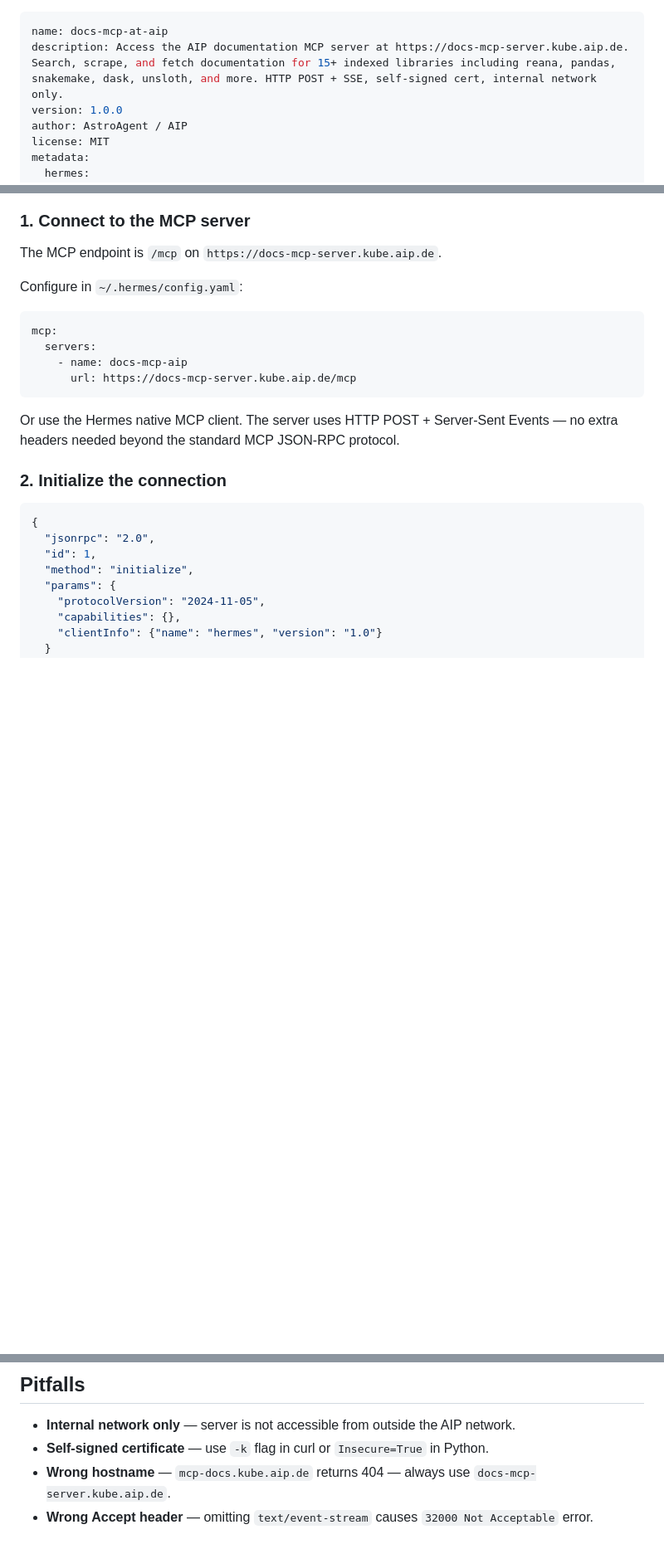
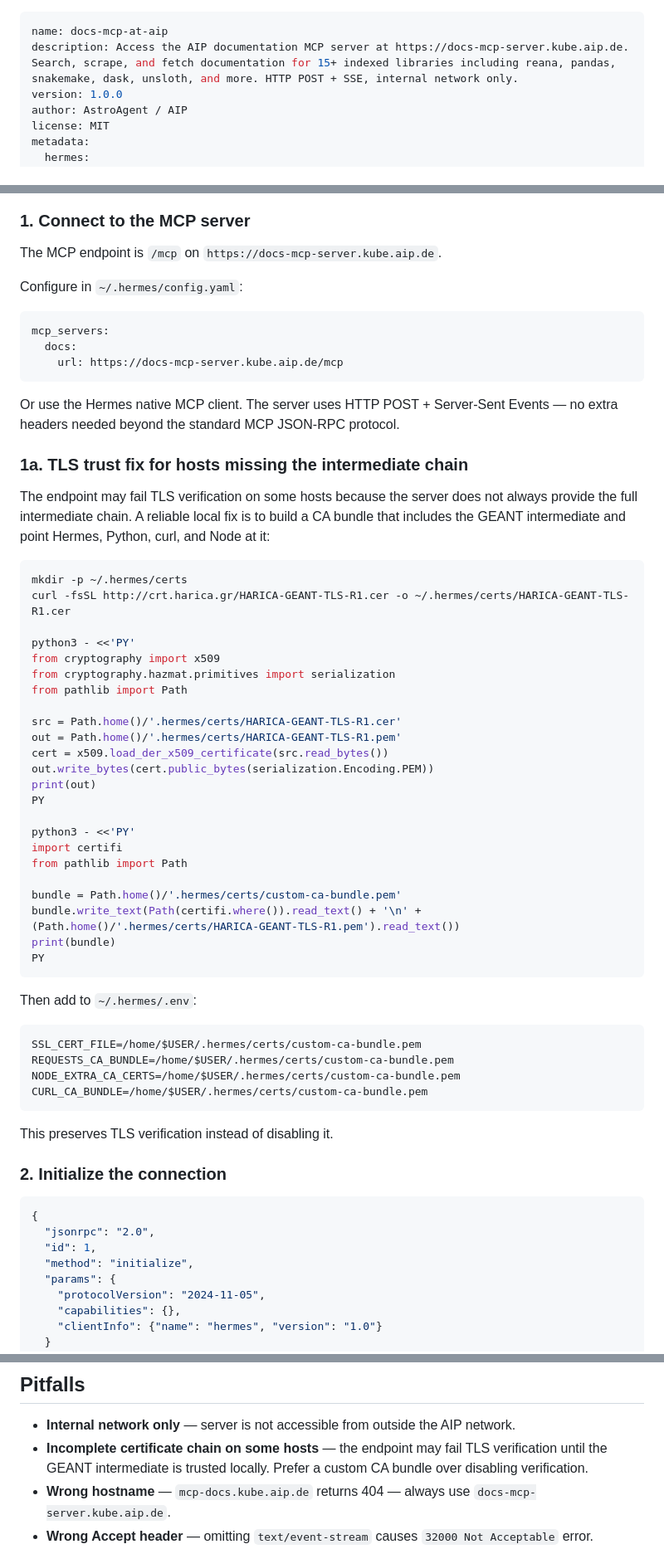
Before and after one commit to arm2arm/AstroAgentAssistant, a Markdown page: infrastructure/docs-mcp-at-aip/SKILL.md, 3 parts joined by grey strips. Shown at 83% size. GitHub-like rendering; blank space fills up the shorter version.

````diff
--- a/infrastructure/docs-mcp-at-aip/SKILL.md
+++ b/infrastructure/docs-mcp-at-aip/SKILL.md
@@ -1,6 +1,6 @@
 ---
 name: docs-mcp-at-aip
-description: Access the AIP documentation MCP server at https://docs-mcp-server.kube.aip.de. Search, scrape, and fetch documentation for 15+ indexed libraries including reana, pandas, snakemake, dask, unsloth, and more. HTTP POST + SSE, self-signed cert, internal network only.
+description: Access the AIP documentation MCP server at https://docs-mcp-server.kube.aip.de. Search, scrape, and fetch documentation for 15+ indexed libraries including reana, pandas, snakemake, dask, unsloth, and more. HTTP POST + SSE, internal network only.
 version: 1.0.0
 author: AstroAgent / AIP
 license: MIT
@@ -30,13 +30,53 @@ The MCP endpoint is `/mcp` on `https://docs-mcp-server.kube.aip.de`.
 
 Configure in `~/.hermes/config.yaml`:
 ```yaml
-mcp:
-  servers:
-    - name: docs-mcp-aip
-      url: https://docs-mcp-server.kube.aip.de/mcp
+mcp_servers:
+  docs:
+    url: https://docs-mcp-server.kube.aip.de/mcp
 ```
 
 Or use the Hermes native MCP client. The server uses HTTP POST + Server-Sent Events — no extra headers needed beyond the standard MCP JSON-RPC protocol.
+
+### 1a. TLS trust fix for hosts missing the intermediate chain
+
+The endpoint may fail TLS verification on some hosts because the server does not always provide the full intermediate chain. A reliable local fix is to build a CA bundle that includes the GEANT intermediate and point Hermes, Python, curl, and Node at it:
+
+```bash
+mkdir -p ~/.hermes/certs
+curl -fsSL http://crt.harica.gr/HARICA-GEANT-TLS-R1.cer -o ~/.hermes/certs/HARICA-GEANT-TLS-R1.cer
+
+python3 - <<'PY'
+from cryptography import x509
+from cryptography.hazmat.primitives import serialization
+from pathlib import Path
+
+src = Path.home()/'.hermes/certs/HARICA-GEANT-TLS-R1.cer'
+out = Path.home()/'.hermes/certs/HARICA-GEANT-TLS-R1.pem'
+cert = x509.load_der_x509_certificate(src.read_bytes())
+out.write_bytes(cert.public_bytes(serialization.Encoding.PEM))
+print(out)
+PY
+
+python3 - <<'PY'
+import certifi
+from pathlib import Path
+
+bundle = Path.home()/'.hermes/certs/custom-ca-bundle.pem'
+bundle.write_text(Path(certifi.where()).read_text() + '\n' + (Path.home()/'.hermes/certs/HARICA-GEANT-TLS-R1.pem').read_text())
+print(bundle)
+PY
+```
+
+Then add to `~/.hermes/.env`:
+
+```bash
+SSL_CERT_FILE=/home/$USER/.hermes/certs/custom-ca-bundle.pem
+REQUESTS_CA_BUNDLE=/home/$USER/.hermes/certs/custom-ca-bundle.pem
+NODE_EXTRA_CA_CERTS=/home/$USER/.hermes/certs/custom-ca-bundle.pem
+CURL_CA_BUNDLE=/home/$USER/.hermes/certs/custom-ca-bundle.pem
+```
+
+This preserves TLS verification instead of disabling it.
 
 ### 2. Initialize the connection
 
@@ -203,7 +243,7 @@ curl -sk -m 10 -X POST "https://docs-mcp-server.kube.aip.de/mcp" \
 ## Pitfalls
 
 - **Internal network only** — server is not accessible from outside the AIP network.
-- **Self-signed certificate** — use `-k` flag in curl or `Insecure=True` in Python.
+- **Incomplete certificate chain on some hosts** — the endpoint may fail TLS verification until the GEANT intermediate is trusted locally. Prefer a custom CA bundle over disabling verification.
 - **Wrong hostname** — `mcp-docs.kube.aip.de` returns 404 — always use `docs-mcp-server.kube.aip.de`.
 - **Wrong Accept header** — omitting `text/event-stream` causes `32000 Not Acceptable` error.
 - **SSE parsing** — responses are SSE format: `event: message\ndata: {...}\n\n`. Extract the JSON from the `data:` line.
````
Also changed, not shown: README.md (+1 -0 lines), python/python-mcp-docs-first/SKILL.md (added, +101 -0 lines).
